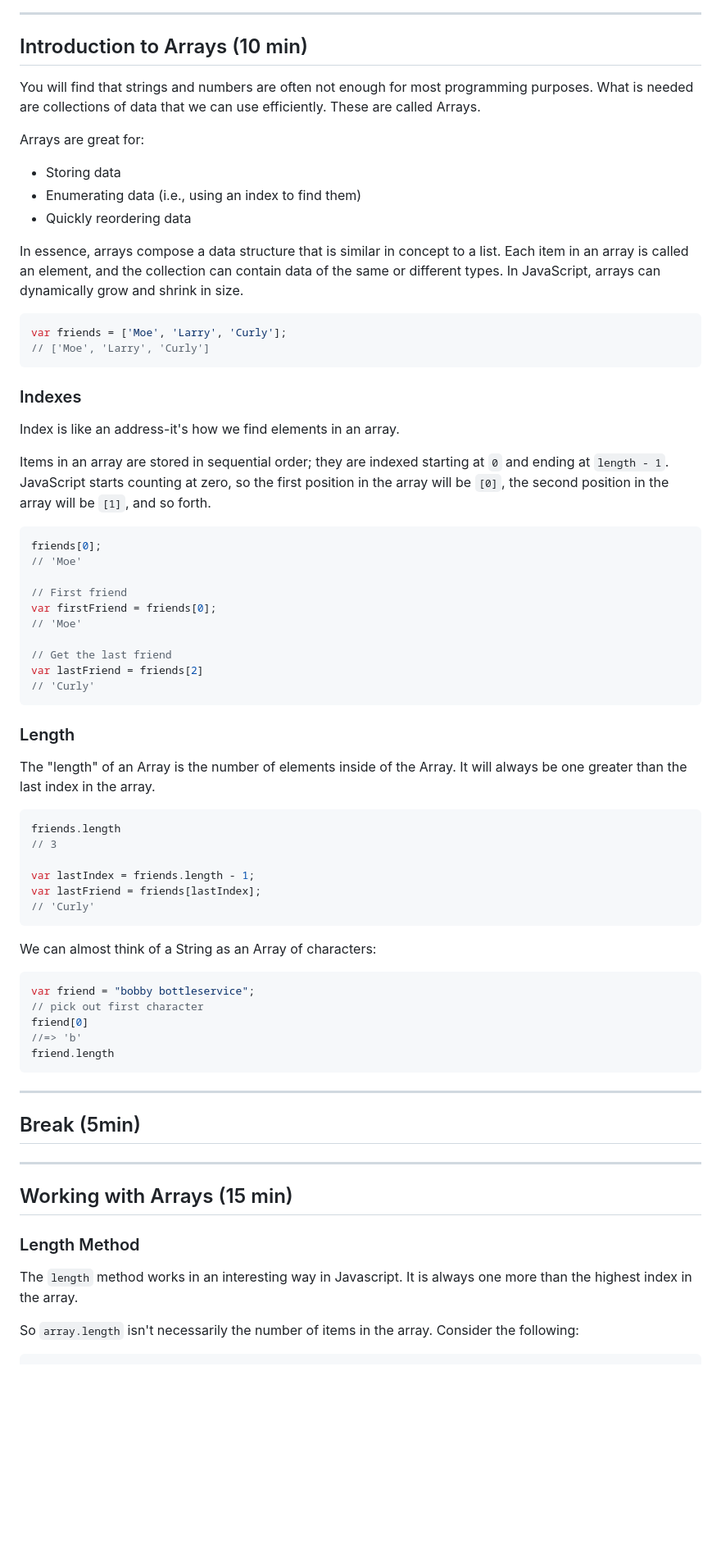
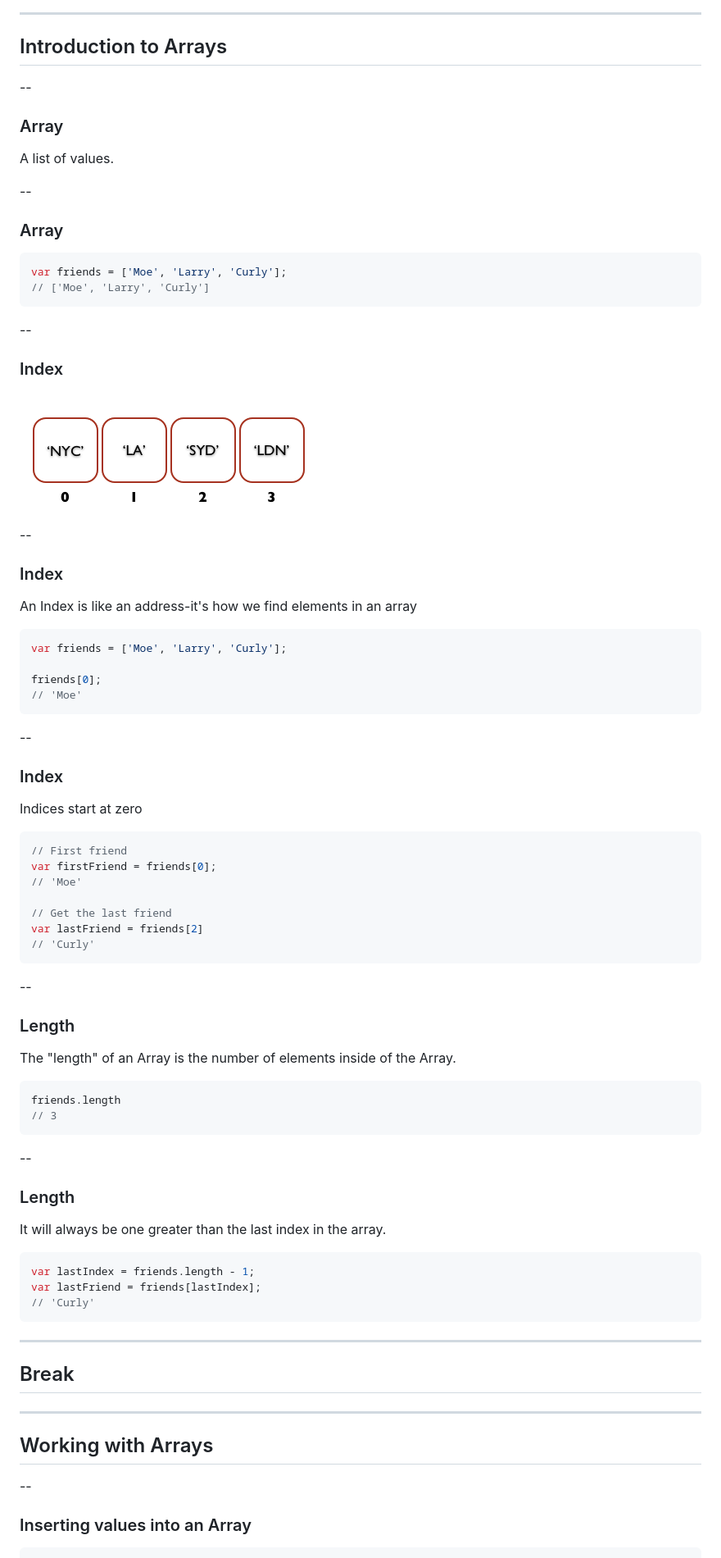
Before and after one commit to MicFin/JS-DC-2, a Markdown page: 02-data-types/slides.md, the part around the change printed below. Shown: that part at 82% size. GitHub-like rendering; pictures changed too: 02-data-types/img/array_index_diagram.png (added); blank space fills up the shorter version.

````diff
--- a/02-data-types/slides.md
+++ b/02-data-types/slides.md
@@ -544,34 +684,50 @@ myNumber / 10
 
 ---
 
-## Introduction to Arrays (10 min)
+## Introduction to Arrays
 
-You will find that strings and numbers are often not enough for most programming purposes. What is needed are collections of data that we can use efficiently. These are called Arrays.
+--
 
-Arrays are great for:
+### Array
 
-* Storing data
-* Enumerating data (i.e., using an index to find them)
-* Quickly reordering data
+A list of values.
 
-In essence, arrays compose a data structure that is similar in concept to a list. Each item in an array is called an element, and the collection can contain data of the same or different types. In JavaScript, arrays can dynamically grow and shrink in size.
+--
 
+### Array
 
 ```javascript
 var friends = ['Moe', 'Larry', 'Curly'];
 // ['Moe', 'Larry', 'Curly']
 ```
 
-### Indexes
+--
 
-Index is like an address-it's how we find elements in an array.
+### Index
 
-Items in an array are stored in sequential order; they are indexed starting at `0` and ending at `length - 1`. JavaScript starts counting at zero, so the first position in the array will be `[0]`, the second position in the array will be `[1]`, and so forth.
+<img src="img/array_index_diagram.png" style="max-height: 500px" />
+
+--
+
+### Index
+
+An Index is like an address-it's how we find elements in an array
+
 
 ```javascript
+var friends = ['Moe', 'Larry', 'Curly'];
+
 friends[0];
 // 'Moe'
+```
 
+--
+
+### Index
+
+Indices start at zero
+
+```javascript
 // First friend
 var firstFriend = friends[0];
 // 'Moe'
@@ -581,42 +737,40 @@ var lastFriend = friends[2]
 // 'Curly'
 ```
 
+--
+
 ### Length
 
-The "length" of an Array is the number of elements inside of the Array. It will always be one greater than the last index in the array.
+The "length" of an Array is the number of elements inside of the Array.
 
 ```javascript
 friends.length
 // 3
+```
 
+--
+
+### Length
+
+It will always be one greater than the last index in the array.
+
+```javascript
 var lastIndex = friends.length - 1;
 var lastFriend = friends[lastIndex];
 // 'Curly'
 ```
 
-We can almost think of a String as an Array of characters:
+---
 
-```javascript
-var friend = "bobby bottleservice";
-// pick out first character
-friend[0]
-//=> 'b'
-friend.length
-```
+## Break
 
 ---
 
-## Break (5min)
+## Working with Arrays
 
----
+--
 
-## Working with Arrays (15 min)
-
-### Length Method
-
-The `length` method works in an interesting way in Javascript. It is always one more than the highest index in the array.
-
-So `array.length` isn't necessarily the number of items in the array. Consider the following:
+### Inserting values into an Array
 
 ```javascript
 var a = ["dog", "cat", "hen"];
````
Also changed, not shown: other parts of 02-data-types/slides.md (+206 -49 lines), readme.md (+26 -0 lines), 1 other file.
